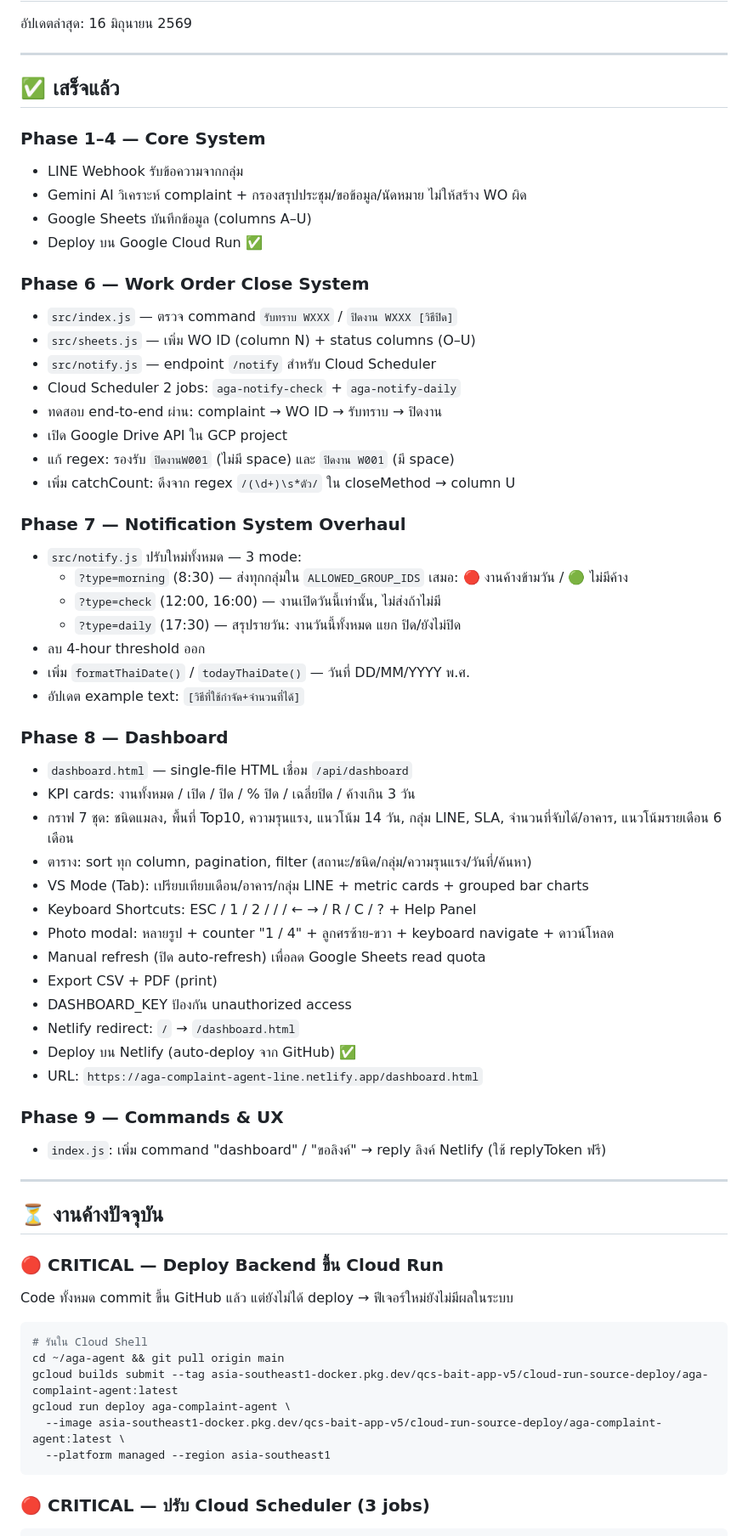
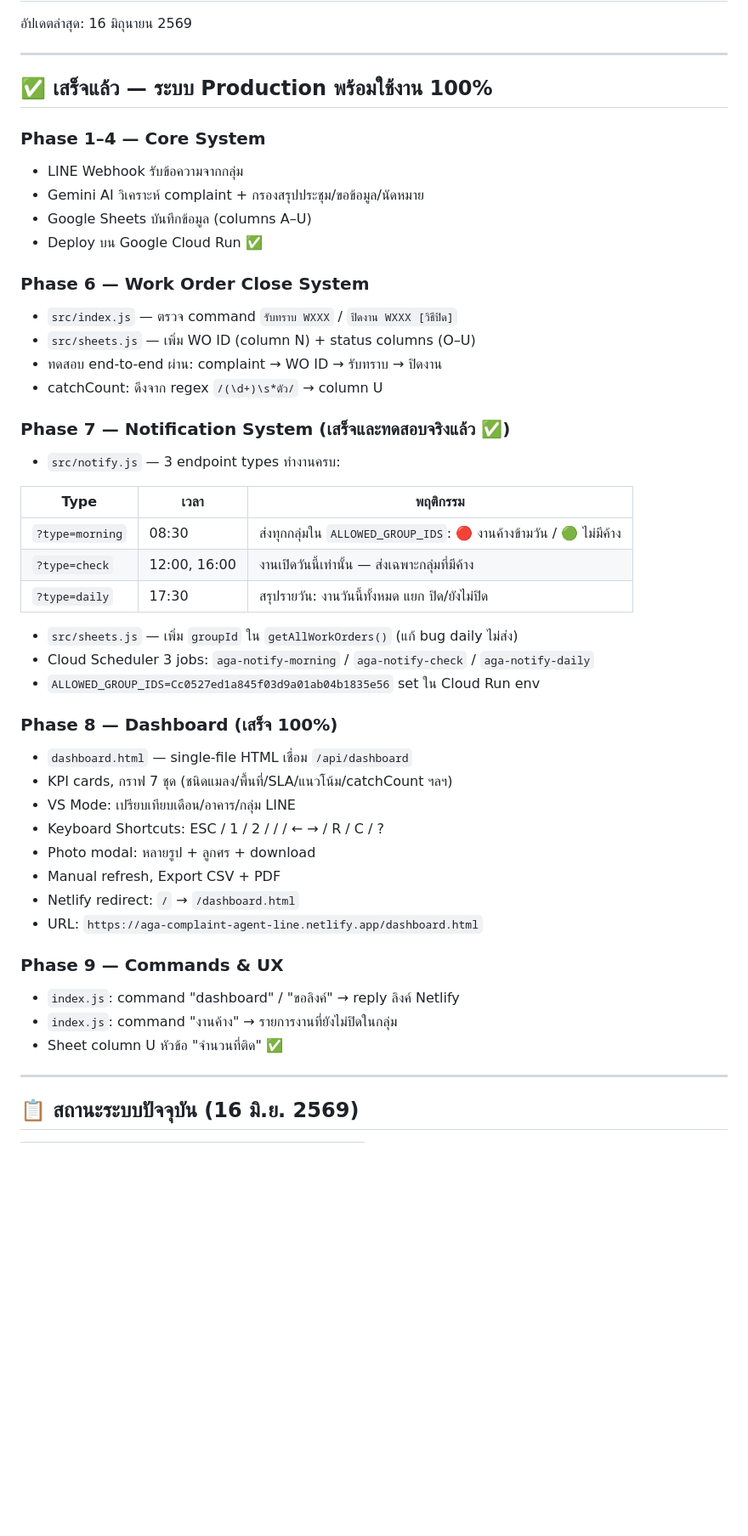
Before and after one commit to 13azukaoab/AGA-Complaint-Agent-LINE, a Markdown page: docs/task.md, the part around one of its changes. Shown at 85% size. Drawn GitHub-style; blank space fills up the shorter version.

Commit message:
Docs: อัปเดต task.md — ระบบ production พร้อมใช้งาน 100%
- ทุก phase เสร็จสมบูรณ์
- notify 3 types ทดสอบจริงผ่านแล้ว (morning 🟢/🔴, check, daily)
- เพิ่ม Cloud Run URL + ALLOWED_GROUP_IDS ใน status table
- เพิ่ม test commands สำหรับ notify endpoints

Co-Authored-By: Claude Sonnet 4.6 <noreply@anthropic.com>

````diff
--- a/docs/task.md
+++ b/docs/task.md
@@ -4,66 +4,49 @@
 
 ---
 
-## ✅ เสร็จแล้ว
+## ✅ เสร็จแล้ว — ระบบ Production พร้อมใช้งาน 100%
 
 ### Phase 1–4 — Core System
 - LINE Webhook รับข้อความจากกลุ่ม
-- Gemini AI วิเคราะห์ complaint + กรองสรุปประชุม/ขอข้อมูล/นัดหมาย ไม่ให้สร้าง WO ผิด
+- Gemini AI วิเคราะห์ complaint + กรองสรุปประชุม/ขอข้อมูล/นัดหมาย
 - Google Sheets บันทึกข้อมูล (columns A–U)
 - Deploy บน Google Cloud Run ✅
 
 ### Phase 6 — Work Order Close System
 - `src/index.js` — ตรวจ command `รับทราบ WXXX` / `ปิดงาน WXXX [วิธีปิด]`
 - `src/sheets.js` — เพิ่ม WO ID (column N) + status columns (O–U)
-- `src/notify.js` — endpoint `/notify` สำหรับ Cloud Scheduler
-- Cloud Scheduler 2 jobs: `aga-notify-check` + `aga-notify-daily`
 - ทดสอบ end-to-end ผ่าน: complaint → WO ID → รับทราบ → ปิดงาน
-- เปิด Google Drive API ใน GCP project
-- แก้ regex: รองรับ `ปิดงานW001` (ไม่มี space) และ `ปิดงาน W001` (มี space)
-- เพิ่ม catchCount: ดึงจาก regex `/(\d+)\s*ตัว/` ใน closeMethod → column U
+- catchCount: ดึงจาก regex `/(\d+)\s*ตัว/` → column U
 
-### Phase 7 — Notification System Overhaul
-- `src/notify.js` ปรับใหม่ทั้งหมด — 3 mode:
-  - `?type=morning` (8:30) — ส่งทุกกลุ่มใน `ALLOWED_GROUP_IDS` เสมอ: 🔴 งานค้างข้ามวัน / 🟢 ไม่มีค้าง
-  - `?type=check` (12:00, 16:00) — งานเปิดวันนี้เท่านั้น, ไม่ส่งถ้าไม่มี
-  - `?type=daily` (17:30) — สรุปรายวัน: งานวันนี้ทั้งหมด แยก ปิด/ยังไม่ปิด
-- ลบ 4-hour threshold ออก
-- เพิ่ม `formatThaiDate()` / `todayThaiDate()` — วันที่ DD/MM/YYYY พ.ศ.
-- อัปเดต example text: `[วิธีที่ใช้กำจัด+จำนวนที่ได้]`
+### Phase 7 — Notification System (เสร็จและทดสอบจริงแล้ว ✅)
+- `src/notify.js` — 3 endpoint types ทำงานครบ:
 
-### Phase 8 — Dashboard
+| Type | เวลา | พฤติกรรม |
+|------|------|---------|
+| `?type=morning` | 08:30 | ส่งทุกกลุ่มใน `ALLOWED_GROUP_IDS`: 🔴 งานค้างข้ามวัน / 🟢 ไม่มีค้าง |
+| `?type=check` | 12:00, 16:00 | งานเปิดวันนี้เท่านั้น — ส่งเฉพาะกลุ่มที่มีค้าง |
+| `?type=daily` | 17:30 | สรุปรายวัน: งานวันนี้ทั้งหมด แยก ปิด/ยังไม่ปิด |
+
+- `src/sheets.js` — เพิ่ม `groupId` ใน `getAllWorkOrders()` (แก้ bug daily ไม่ส่ง)
+- Cloud Scheduler 3 jobs: `aga-notify-morning` / `aga-notify-check` / `aga-notify-daily`
+- `ALLOWED_GROUP_IDS=Cc0527ed1a845f03d9a01ab04b1835e56` set ใน Cloud Run env
+
+### Phase 8 — Dashboard (เสร็จ 100%)
 - `dashboard.html` — single-file HTML เชื่อม `/api/dashboard`
-- KPI cards: งานทั้งหมด / เปิด / ปิด / % ปิด / เฉลี่ยปิด / ค้างเกิน 3 วัน
-- กราฟ 7 ชุด: ชนิดแมลง, พื้นที่ Top10, ความรุนแรง, แนวโน้ม 14 วัน, กลุ่ม LINE, SLA, จำนวนที่จับได้/อาคาร, แนวโน้มรายเดือน 6 เดือน
-- ตาราง: sort ทุก column, pagination, filter (สถานะ/ชนิด/กลุ่ม/ความรุนแรง/วันที่/ค้นหา)
-- VS Mode (Tab): เปรียบเทียบเดือน/อาคาร/กลุ่ม LINE + metric cards + grouped bar charts
-- Keyboard Shortcuts: ESC / 1 / 2 / / / ← → / R / C / ? + Help Panel
-- Photo modal: หลายรูป + counter "1 / 4" + ลูกศรซ้าย-ขวา + keyboard navigate + ดาวน์โหลด
-- Manual refresh (ปิด auto-refresh) เพื่อลด Google Sheets read quota
-- Export CSV + PDF (print)
-- DASHBOARD_KEY ป้องกัน unauthorized access
+- KPI cards, กราฟ 7 ชุด (ชนิดแมลง/พื้นที่/SLA/แนวโน้ม/catchCount ฯลฯ)
+- VS Mode: เปรียบเทียบเดือน/อาคาร/กลุ่ม LINE
+- Keyboard Shortcuts: ESC / 1 / 2 / / / ← → / R / C / ?
+- Photo modal: หลายรูป + ลูกศร + download
+- Manual refresh, Export CSV + PDF
 - Netlify redirect: `/` → `/dashboard.html`
-- Deploy บน Netlify (auto-deploy จาก GitHub) ✅
 - URL: `https://aga-complaint-agent-line.netlify.app/dashboard.html`
 
 ### Phase 9 — Commands & UX
-- `index.js`: เพิ่ม command "dashboard" / "ขอลิงค์" → reply ลิงค์ Netlify (ใช้ replyToken ฟรี)
+- `index.js`: command "dashboard" / "ขอลิงค์" → reply ลิงค์ Netlify
+- `index.js`: command "งานค้าง" → รายการงานที่ยังไม่ปิดในกลุ่ม
+- Sheet column U หัวข้อ "จำนวนที่ติด" ✅
 
 ---
 
-## ⏳ งานค้างปัจจุบัน
+## 📋 สถานะระบบปัจจุบัน (16 มิ.ย. 2569)
 
-### 🔴 CRITICAL — Deploy Backend ขึ้น Cloud Run
-Code ทั้งหมด commit ขึ้น GitHub แล้ว แต่ยังไม่ได้ deploy → ฟีเจอร์ใหม่ยังไม่มีผลในระบบ
-
-```bash
-# รันใน Cloud Shell
-cd ~/aga-agent && git pull origin main
-gcloud builds submit --tag asia-southeast1-docker.pkg.dev/qcs-bait-app-v5/cloud-run-source-deploy/aga-complaint-agent:latest
-gcloud run deploy aga-complaint-agent \
-  --image asia-southeast1-docker.pkg.dev/qcs-bait-app-v5/cloud-run-source-deploy/aga-complaint-agent:latest \
-  --platform managed --region asia-southeast1
-```
-
-### 🔴 CRITICAL — ปรับ Cloud Scheduler (3 jobs)
-
````
Also changed, not shown: other parts of docs/task.md (+17 -31 lines).
